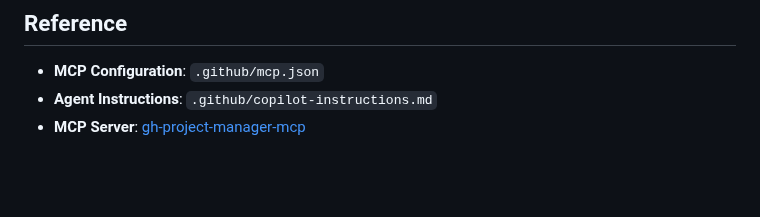
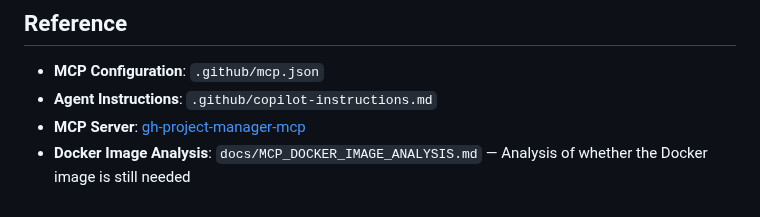
Before and after one commit to eloise-normal-name/dopamine, a Markdown page: docs/MCP_SETUP.md, the part around the change. Rendered like a GitHub page; blank space fills up the shorter version.

```diff
--- a/docs/MCP_SETUP.md
+++ b/docs/MCP_SETUP.md
@@ -173,3 +173,4 @@ await edit_project_item({
 - **MCP Configuration**: `.github/mcp.json`
 - **Agent Instructions**: `.github/copilot-instructions.md`
 - **MCP Server**: [gh-project-manager-mcp](https://github.com/marioalvial/gh-project-manager-mcp)
+- **Docker Image Analysis**: `docs/MCP_DOCKER_IMAGE_ANALYSIS.md` — Analysis of whether the Docker image is still needed
```
Also changed, not shown: README.md (+1 -0 lines).
